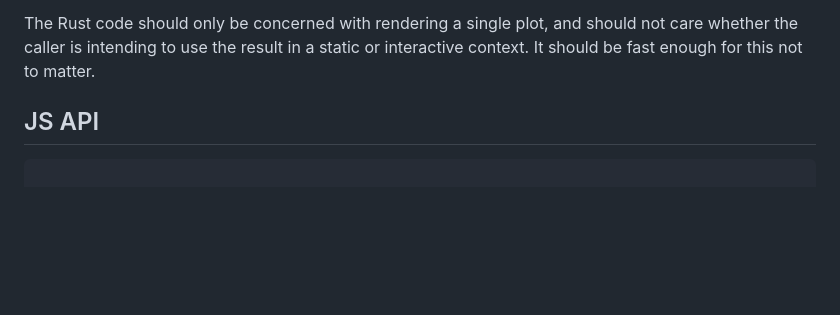
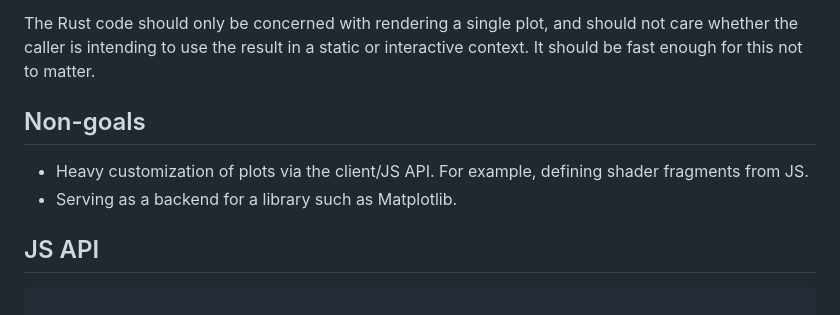
Before and after one commit to keller-mark/pluot, a Markdown page: README.md, the part around the change. Rendered like a GitHub page; blank space fills up the shorter version.

```diff
--- a/README.md
+++ b/README.md
@@ -31,6 +31,11 @@ For example, given a viewState, the Rust code may load certain chunks of data. G
 
 The Rust code should only be concerned with rendering a single plot, and should not care whether the caller is intending to use the result in a static or interactive context.
 It should be fast enough for this not to matter.
+
+## Non-goals
+
+- Heavy customization of plots via the client/JS API. For example, defining shader fragments from JS.
+- Serving as a backend for a library such as Matplotlib.
 
 
 ## JS API
```
